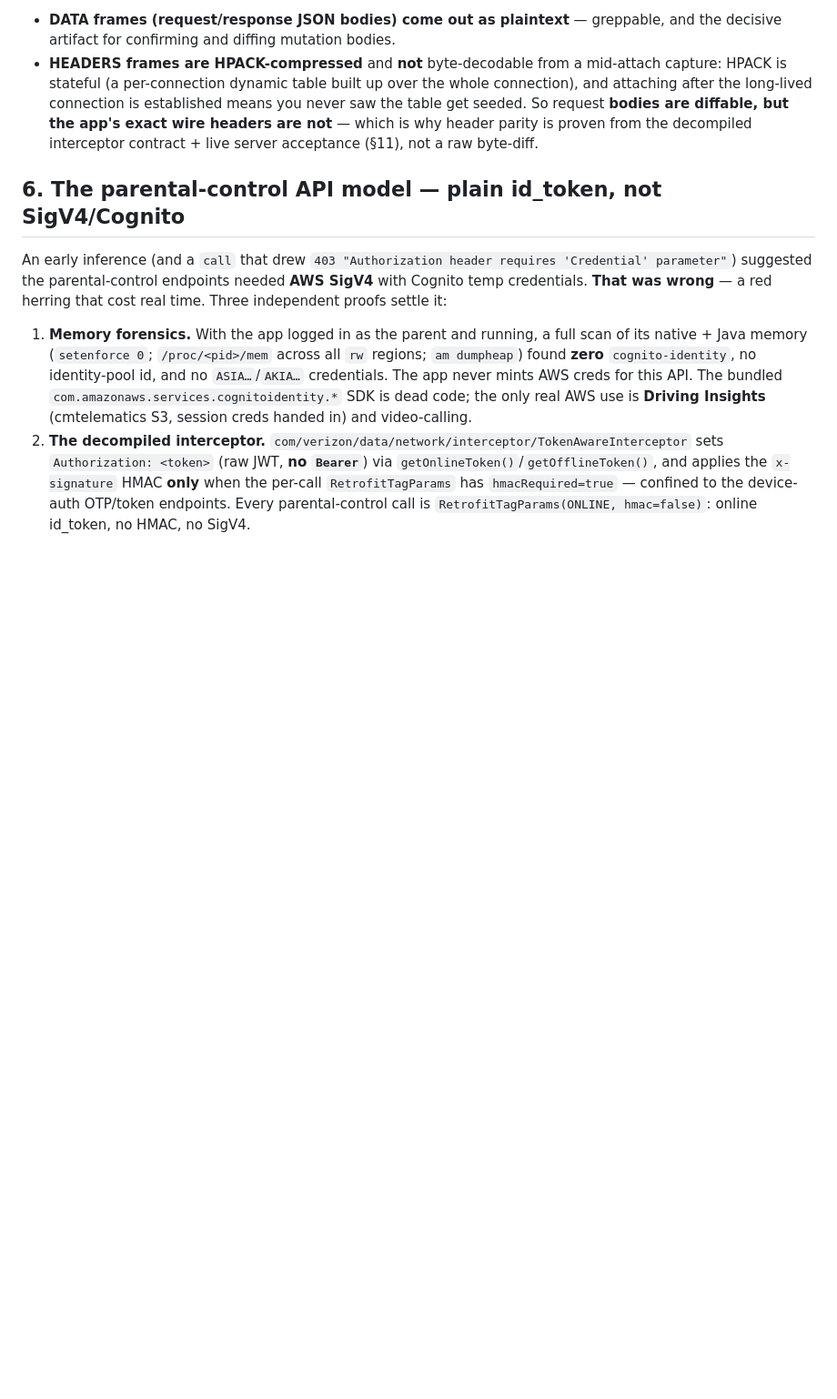
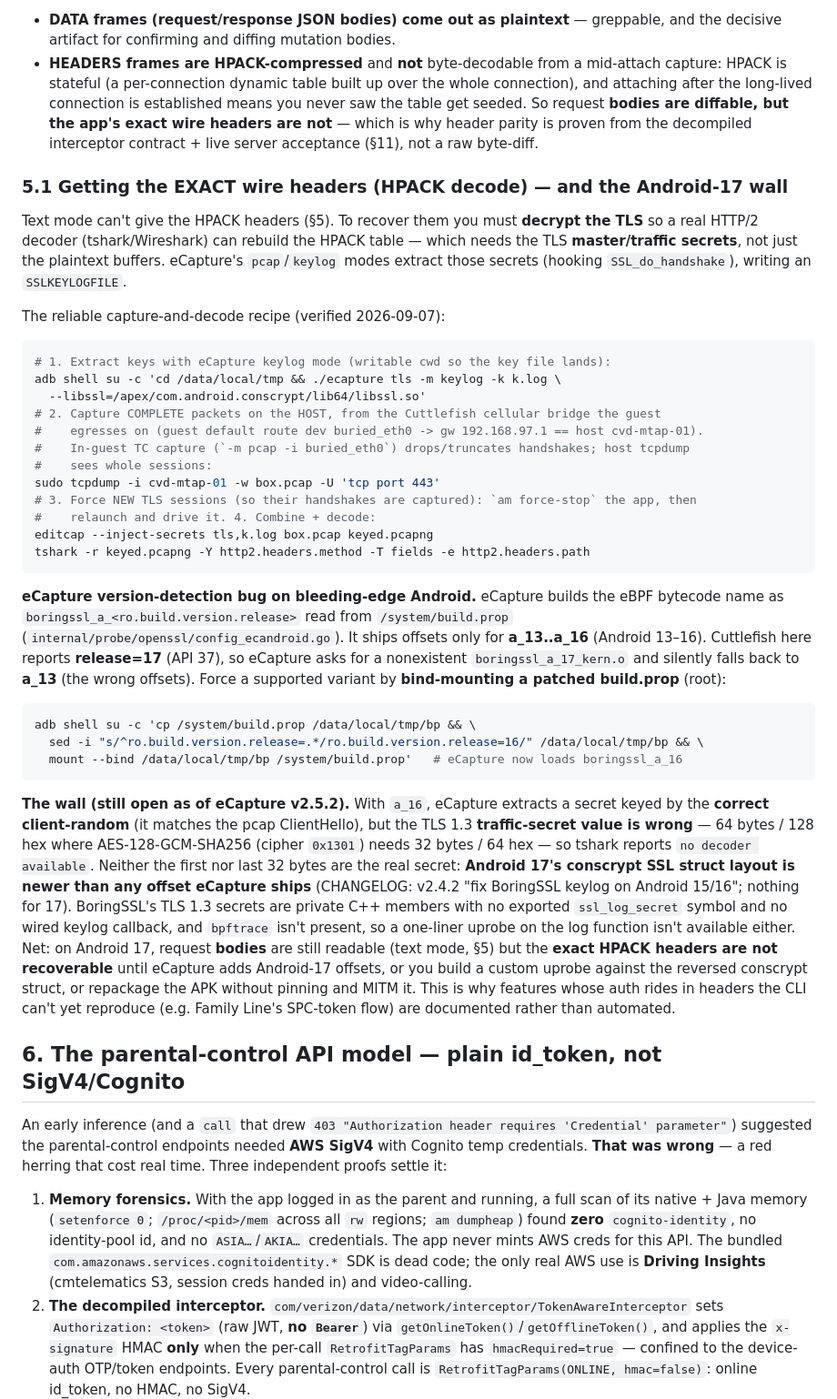
Before and after one commit to ejc3/safe_cli, a Markdown page: docs/PROCESS.md, the part around the change. Shown at 91% size. GitHub-like rendering; blank space fills up the shorter version.

Commit message:
docs(PROCESS): add exact-HPACK-header capture recipe + the Android-17 eCapture wall
New §5.1: how to recover the app's exact HTTP/2 headers (decrypt TLS -> tshark HPACK decode),
the reliable host-tcpdump(cvd-mtap-NN) + eCapture keylog + editcap combine, the eCapture
version-detection bug on Android 17 (builds boringssl_a_<release>, no a_17 -> falls back to
a_13; bind-mount build.prop=16 to force a_16), and the open wall: a_16 offsets don't match
Android 17 conscrypt so the TLS1.3 traffic secret extracts at the wrong offset (64B vs 32B) ->
'no decoder available'. Explains why header-authed features (Family Line SPC token) are
documented, not automated. Verified live 2026-09-07.

````diff
--- a/docs/PROCESS.md
+++ b/docs/PROCESS.md
@@ -208,6 +208,58 @@ text mode eCapture gives you the raw `SSL_write`/`SSL_read` buffers, so:
   never saw the table get seeded. So request **bodies are diffable, but the app's exact
   wire headers are not** — which is why header parity is proven from the decompiled
   interceptor contract + live server acceptance (§11), not a raw byte-diff.
+
+### 5.1 Getting the EXACT wire headers (HPACK decode) — and the Android-17 wall
+
+Text mode can't give the HPACK headers (§5). To recover them you must **decrypt the TLS**
+so a real HTTP/2 decoder (tshark/Wireshark) can rebuild the HPACK table — which needs the
+TLS **master/traffic secrets**, not just the plaintext buffers. eCapture's `pcap`/`keylog`
+modes extract those secrets (hooking `SSL_do_handshake`), writing an `SSLKEYLOGFILE`.
+
+The reliable capture-and-decode recipe (verified 2026-09-07):
+
+```bash
+# 1. Extract keys with eCapture keylog mode (writable cwd so the key file lands):
+adb shell su -c 'cd /data/local/tmp && ./ecapture tls -m keylog -k k.log \
+  --libssl=/apex/com.android.conscrypt/lib64/libssl.so'
+# 2. Capture COMPLETE packets on the HOST, from the Cuttlefish cellular bridge the guest
+#    egresses on (guest default route dev buried_eth0 -> gw 192.168.97.1 == host cvd-mtap-01).
+#    In-guest TC capture (`-m pcap -i buried_eth0`) drops/truncates handshakes; host tcpdump
+#    sees whole sessions:
+sudo tcpdump -i cvd-mtap-01 -w box.pcap -U 'tcp port 443'
+# 3. Force NEW TLS sessions (so their handshakes are captured): `am force-stop` the app, then
+#    relaunch and drive it. 4. Combine + decode:
+editcap --inject-secrets tls,k.log box.pcap keyed.pcapng
+tshark -r keyed.pcapng -Y http2.headers.method -T fields -e http2.headers.path
+```
+
+**eCapture version-detection bug on bleeding-edge Android.** eCapture builds the eBPF
+bytecode name as `boringssl_a_<ro.build.version.release>` read from `/system/build.prop`
+(`internal/probe/openssl/config_ecandroid.go`). It ships offsets only for **a_13..a_16**
+(Android 13–16). Cuttlefish here reports **release=17** (API 37), so eCapture asks for a
+nonexistent `boringssl_a_17_kern.o` and silently falls back to **a_13** (the wrong offsets).
+Force a supported variant by **bind-mounting a patched build.prop** (root):
+
+```bash
+adb shell su -c 'cp /system/build.prop /data/local/tmp/bp && \
+  sed -i "s/^ro.build.version.release=.*/ro.build.version.release=16/" /data/local/tmp/bp && \
+  mount --bind /data/local/tmp/bp /system/build.prop'   # eCapture now loads boringssl_a_16
+```
+
+**The wall (still open as of eCapture v2.5.2).** With `a_16`, eCapture extracts a secret
+keyed by the **correct client-random** (it matches the pcap ClientHello), but the TLS 1.3
+**traffic-secret value is wrong** — 64 bytes / 128 hex where AES-128-GCM-SHA256 (cipher
+`0x1301`) needs 32 bytes / 64 hex — so tshark reports `no decoder available`. Neither the
+first nor last 32 bytes are the real secret: **Android 17's conscrypt SSL struct layout is
+newer than any offset eCapture ships** (CHANGELOG: v2.4.2 "fix BoringSSL keylog on Android
+15/16"; nothing for 17). BoringSSL's TLS 1.3 secrets are private C++ members with no exported
+`ssl_log_secret` symbol and no wired keylog callback, and `bpftrace` isn't present, so a
+one-liner uprobe on the log function isn't available either. Net: on Android 17, request
+**bodies** are still readable (text mode, §5) but the **exact HPACK headers are not
+recoverable** until eCapture adds Android-17 offsets, or you build a custom uprobe against the
+reversed conscrypt struct, or repackage the APK without pinning and MITM it. This is why
+features whose auth rides in headers the CLI can't yet reproduce (e.g. Family Line's SPC-token
+flow) are documented rather than automated.
 
 ## 6. The parental-control API model — plain id_token, **not** SigV4/Cognito
 
````
